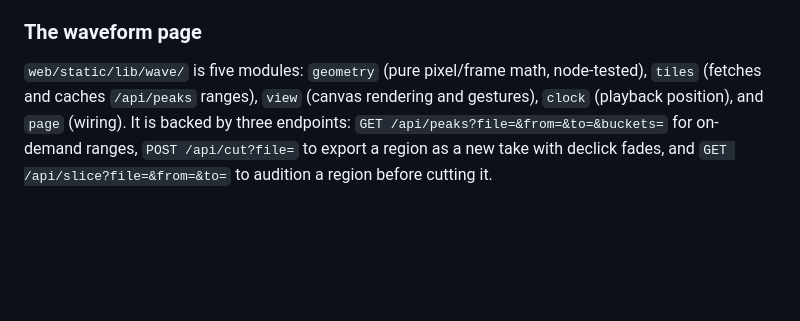
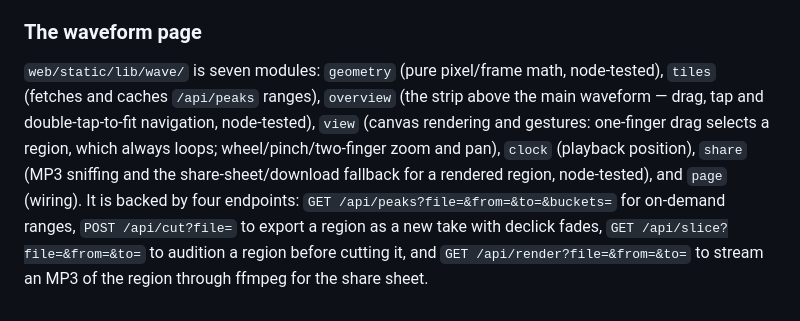
Before and after one commit to gabeduke/audio-dashcam, a Markdown page: docs/architecture.md, the part around the change. GitHub-like rendering; blank space fills up the shorter version.

```diff
--- a/docs/architecture.md
+++ b/docs/architecture.md
@@ -203,10 +203,15 @@ an HTTPS name and stay quiet otherwise.
 
 ### The waveform page
 
-`web/static/lib/wave/` is five modules: `geometry` (pure pixel/frame math,
-node-tested), `tiles` (fetches and caches `/api/peaks` ranges), `view`
-(canvas rendering and gestures), `clock` (playback position), and `page`
-(wiring). It is backed by three endpoints: `GET /api/peaks?file=&from=&to=&buckets=`
+`web/static/lib/wave/` is seven modules: `geometry` (pure pixel/frame math,
+node-tested), `tiles` (fetches and caches `/api/peaks` ranges), `overview`
+(the strip above the main waveform — drag, tap and double-tap-to-fit
+navigation, node-tested), `view` (canvas rendering and gestures: one-finger
+drag selects a region, which always loops; wheel/pinch/two-finger zoom and
+pan), `clock` (playback position), `share` (MP3 sniffing and the
+share-sheet/download fallback for a rendered region, node-tested), and `page`
+(wiring). It is backed by four endpoints: `GET /api/peaks?file=&from=&to=&buckets=`
 for on-demand ranges, `POST /api/cut?file=` to export a region as a new take
-with declick fades, and `GET /api/slice?file=&from=&to=` to audition a region
-before cutting it.
+with declick fades, `GET /api/slice?file=&from=&to=` to audition a region
+before cutting it, and `GET /api/render?file=&from=&to=` to stream an MP3 of
+the region through ffmpeg for the share sheet.
```
Also changed, not shown: README.md (+1 -1 lines), docs/development.md (+19 -0 lines).
